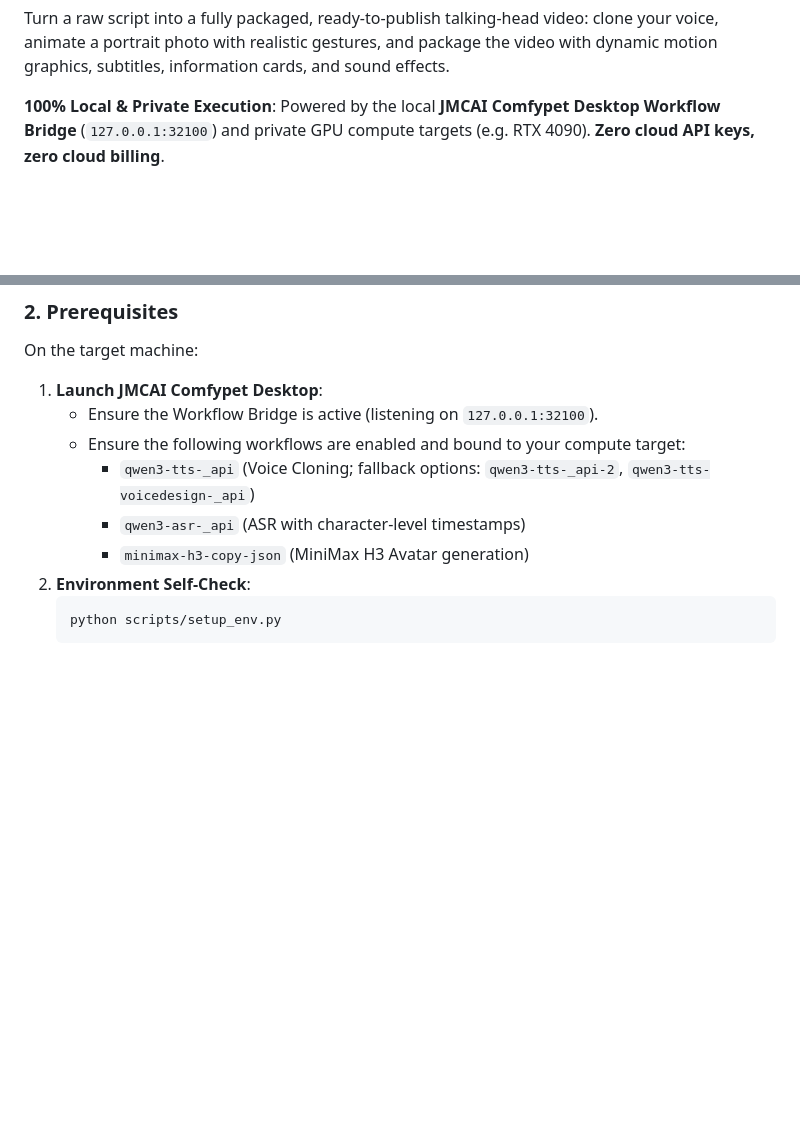
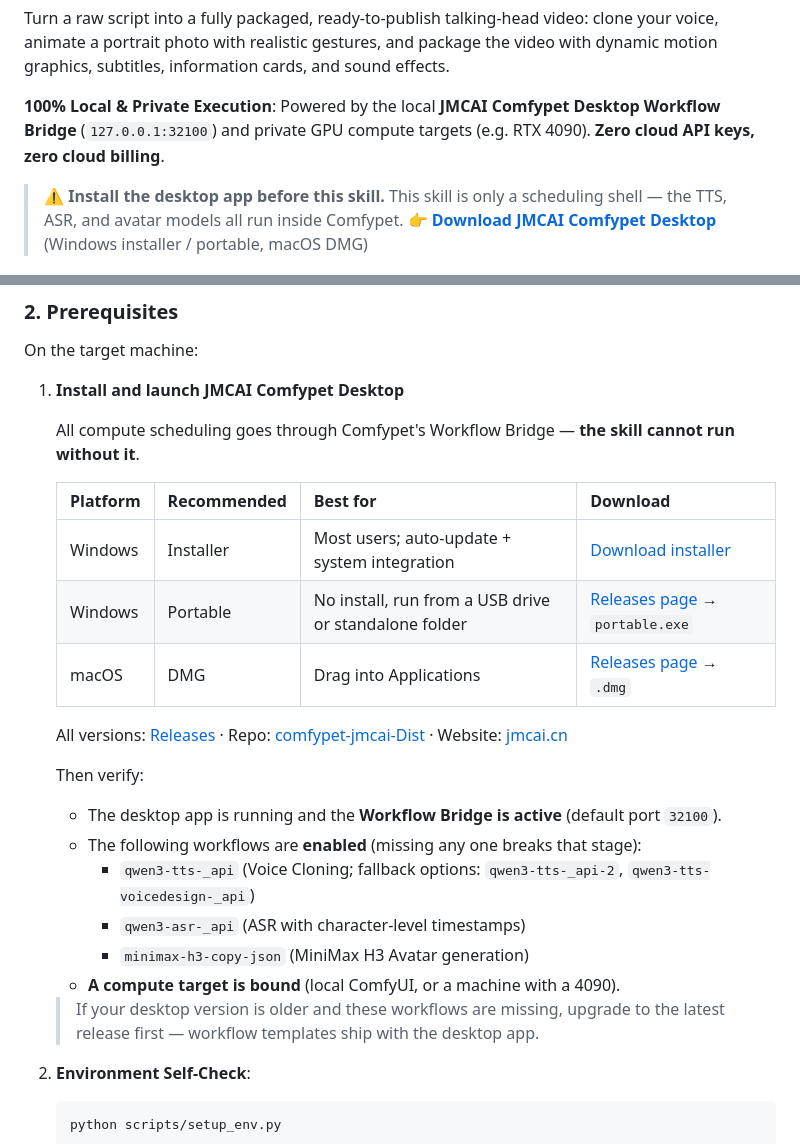
Before and after one commit to allen-Jmc/jmcai-autoshot-skill, a Markdown page: README.md, 2 parts joined by grey strips. Rendered like a GitHub page; blank space fills up the shorter version.

````diff
--- a/README.md
+++ b/README.md
@@ -5,6 +8,9 @@
 Turn a raw script into a fully packaged, ready-to-publish talking-head video: clone your voice, animate a portrait photo with realistic gestures, and package the video with dynamic motion graphics, subtitles, information cards, and sound effects.
 
 **100% Local & Private Execution**: Powered by the local **JMCAI Comfypet Desktop Workflow Bridge** (`127.0.0.1:32100`) and private GPU compute targets (e.g. RTX 4090). **Zero cloud API keys, zero cloud billing**.
+
+> **⚠️ Install the desktop app before this skill.** This skill is only a scheduling shell — the TTS, ASR, and avatar models all run inside Comfypet.
+> 👉 **[Download JMCAI Comfypet Desktop](https://github.com/allen-Jmc/comfypet-jmcai-Dist/releases/latest)** (Windows installer / portable, macOS DMG)
 
 ![Sample frames](docs/demo_face.jpg)
 
@@ -39,12 +45,29 @@ cp -r jmcai-autoshot ~/.claude/skills/jmcai-autoshot
 ### 2. Prerequisites
 
 On the target machine:
-1. **Launch JMCAI Comfypet Desktop**:
-   - Ensure the Workflow Bridge is active (listening on `127.0.0.1:32100`).
-   - Ensure the following workflows are enabled and bound to your compute target:
+
+1. **Install and launch JMCAI Comfypet Desktop**
+
+   All compute scheduling goes through Comfypet's Workflow Bridge — **the skill cannot run without it**.
+
+   | Platform | Recommended | Best for | Download |
+   |---|---|---|---|
+   | Windows | Installer | Most users; auto-update + system integration | [Download installer](https://github.com/allen-Jmc/comfypet-jmcai-Dist/releases/latest) |
+   | Windows | Portable | No install, run from a USB drive or standalone folder | [Releases page](https://github.com/allen-Jmc/comfypet-jmcai-Dist/releases/latest) → `portable.exe` |
+   | macOS | DMG | Drag into Applications | [Releases page](https://github.com/allen-Jmc/comfypet-jmcai-Dist/releases/latest) → `.dmg` |
+
+   All versions: [Releases](https://github.com/allen-Jmc/comfypet-jmcai-Dist/releases) · Repo: [comfypet-jmcai-Dist](https://github.com/allen-Jmc/comfypet-jmcai-Dist) · Website: [jmcai.cn](https://jmcai.cn)
+
+   Then verify:
+   - The desktop app is running and the **Workflow Bridge is active** (default port `32100`).
+   - The following workflows are **enabled** (missing any one breaks that stage):
      - `qwen3-tts-_api` (Voice Cloning; fallback options: `qwen3-tts-_api-2`, `qwen3-tts-voicedesign-_api`)
      - `qwen3-asr-_api` (ASR with character-level timestamps)
      - `minimax-h3-copy-json` (MiniMax H3 Avatar generation)
+   - **A compute target is bound** (local ComfyUI, or a machine with a 4090).
+
+   > If your desktop version is older and these workflows are missing, upgrade to the latest release first — workflow templates ship with the desktop app.
+
 2. **Environment Self-Check**:
    ```bash
    python scripts/setup_env.py
````
Also changed, not shown: other parts of README.md (+3 -0 lines), README.zh-CN.md (+26 -4 lines), 安装说明_先读我.md (+18 -2 lines).
